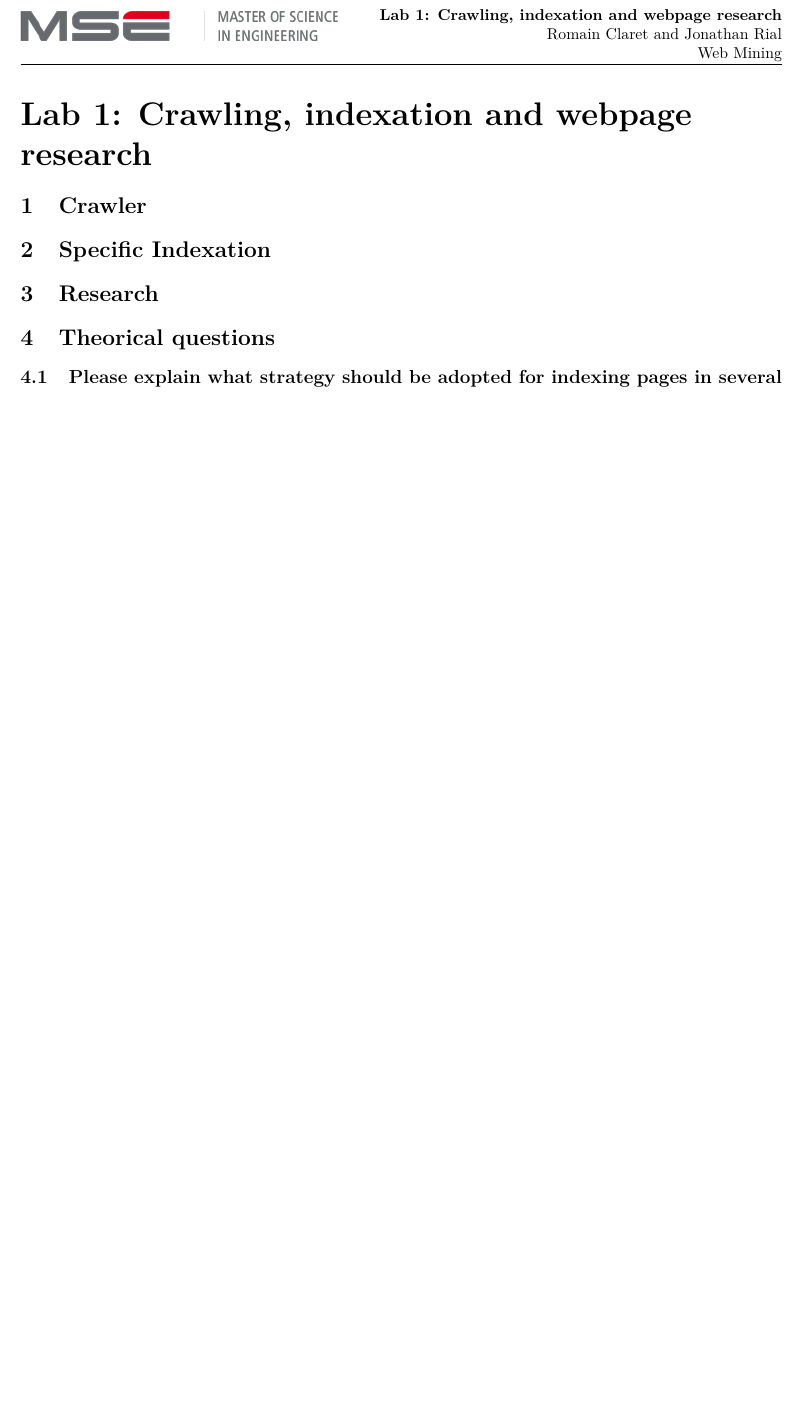
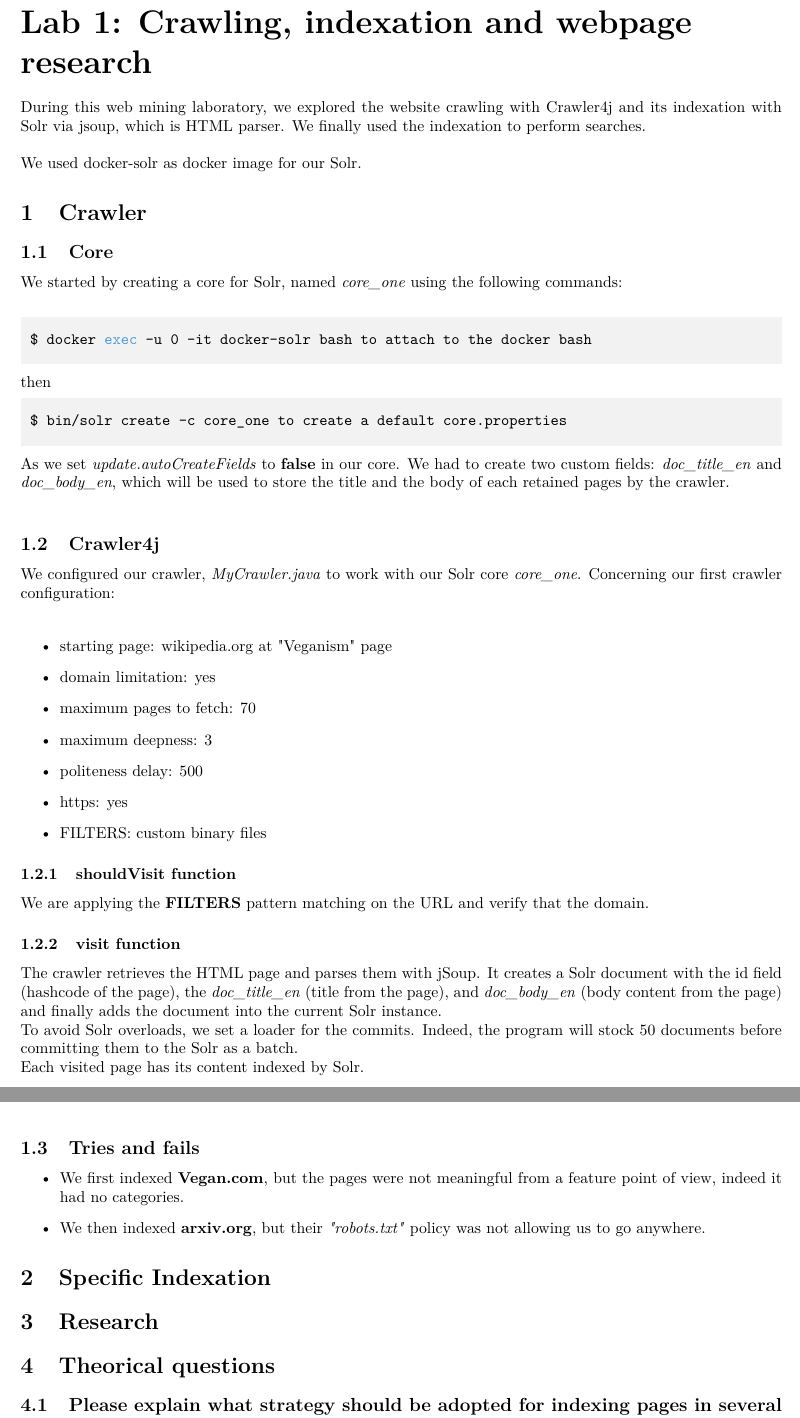
Before and after one commit to Penguinazor/mse.wem.lab1, a LaTeX document (report/report.tex): part of the page before the commit and two parts of pages 1 and 2 of 2 after it, the two joined at a grey line, cut so that both start at the same text, the shorter picture padded with empty space. Compiled offline with pdfLaTeX.

Commit message:
+ crawler report

```diff
--- a/report/report.tex
+++ b/report/report.tex
@@ -52,9 +52,55 @@ Web Mining}
 \begin{document}
 
 \part*{Lab 1: Crawling, indexation and webpage research}
+During this web mining laboratory, we explored the website crawling with Crawler4j and its indexation with Solr via jsoup, which is HTML parser. We finally used the indexation to perform searches.\\
 
+We used docker-solr as docker image for our Solr.
 
 \section{Crawler}
+\subsection{Core}
+We started by creating a core for Solr, named \textit{core\_one} using the following commands:\\
+
+\begin{lstlisting}[language=sh]
+$ docker exec -u 0 -it docker-solr bash to attach to the docker bash
+\end{lstlisting}
+
+then
+
+\begin{lstlisting}[language=sh]
+$ bin/solr create -c core_one to create a default core.properties
+\end{lstlisting}
+
+As we set \textit{update.autoCreateFields} to \textbf{false} in our core. We had to create two custom fields: \textit{doc\_title\_en} and \textit{doc\_body\_en}, which will be used to store the title and the body of each retained pages by the crawler.
+\\
+\subsection{Crawler4j}
+We configured our crawler, \textit{MyCrawler.java} to work with our Solr core \textit{core\_one}. Concerning our first crawler configuration:\\
+
+\begin{itemize}
+\item starting page: wikipedia.org at "Veganism" page
+\item domain limitation: yes
+\item maximum pages to fetch: 70
+\item maximum deepness: 3
+\item politeness delay: 500
+\item https: yes
+\item FILTERS: custom binary files
+\end{itemize}
+
+\subsubsection{shouldVisit function}
+We are applying the \textbf{FILTERS} pattern matching on the URL and verify that the domain.
+
+\subsubsection{visit function}
+
+The crawler retrieves the HTML page and parses them with jSoup. It creates a Solr document with the id field (hashcode of the page), the \textit{doc\_title\_en} (title from the page), and \textit{doc\_body\_en} (body content from the page) and finally adds the document into the current Solr instance.
+
+To avoid Solr overloads, we set a loader for the commits. Indeed, the program will stock 50 documents before committing them to the Solr as a batch.
+
+Each visited page has its content indexed by Solr.
+
+\subsection{Tries and fails}
+\begin{itemize}
+\item We first indexed \textbf{Vegan.com}, but the pages were not meaningful from a feature point of view, indeed it had no categories.
+\item We then indexed  \textbf{arxiv.org}, but their \textit{"robots.txt"} policy was not allowing us to go anywhere.
+\end{itemize}
 
 \section{Specific Indexation}
 
```
Also changed, not shown: report/report.pdf, 2 other files.
